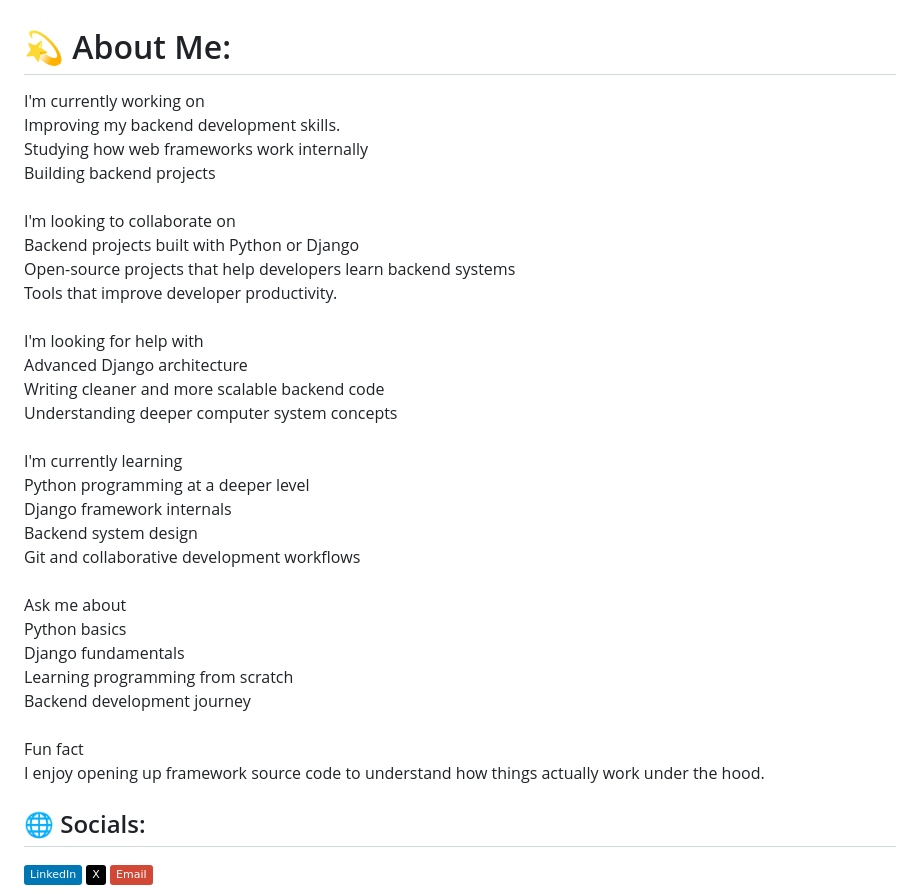
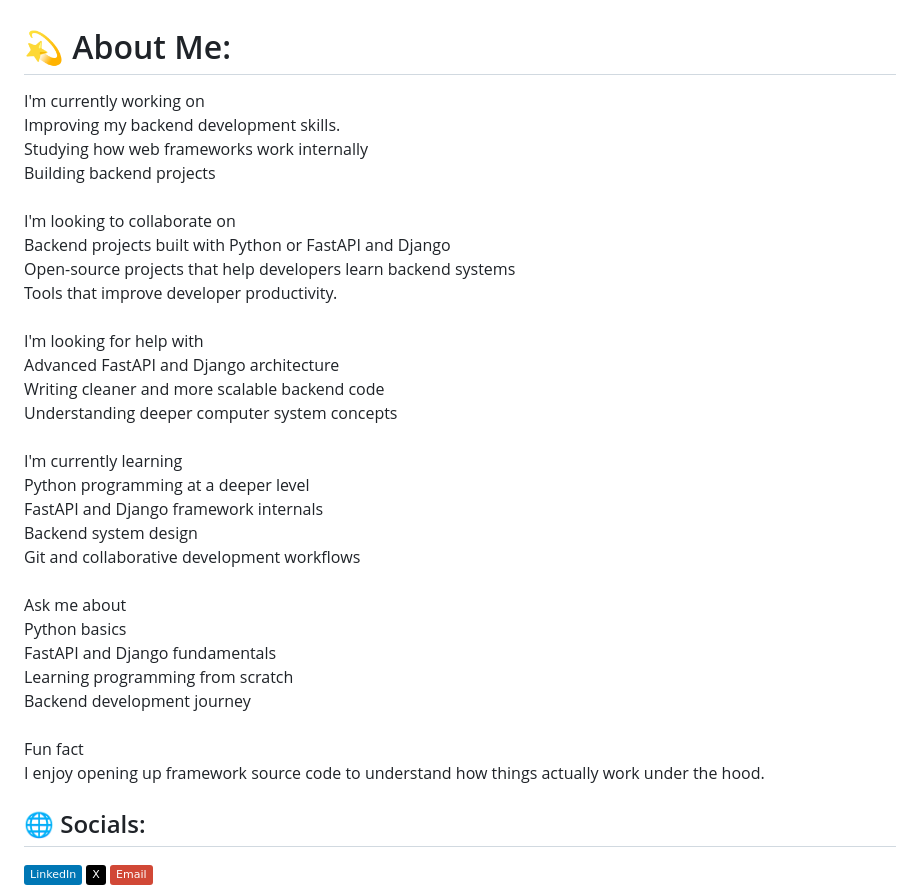
Before and after one commit to Scopielala/Scopielala, a Markdown page: README.md, the part around the change. Drawn GitHub-style; badges without logos.

Commit message:
Update collaboration and learning details in README

```diff
--- a/README.md
+++ b/README.md
@@ -1,5 +1,5 @@
 # 💫 About Me:
-I'm currently working on <br>Improving my backend development skills.<br>Studying how web frameworks work internally<br>Building backend projects<br><br>I'm looking to collaborate on<br>Backend projects built with Python or Django<br>Open-source projects that help developers learn backend systems<br>Tools that improve developer productivity.<br><br>I'm looking for help with<br>Advanced Django architecture<br>Writing cleaner and more scalable backend code<br>Understanding deeper computer system concepts<br><br>I'm currently learning<br>Python programming at a deeper level<br>Django framework internals<br>Backend system design<br>Git and collaborative development workflows<br><br>Ask me about<br>Python basics<br>Django fundamentals<br>Learning programming from scratch<br>Backend development journey<br><br>Fun fact<br>I enjoy opening up framework source code to understand how things actually work under the hood.<br>
+I'm currently working on <br>Improving my backend development skills.<br>Studying how web frameworks work internally<br>Building backend projects<br><br>I'm looking to collaborate on<br>Backend projects built with Python or FastAPI and Django<br>Open-source projects that help developers learn backend systems<br>Tools that improve developer productivity.<br><br>I'm looking for help with<br>Advanced FastAPI and Django architecture<br>Writing cleaner and more scalable backend code<br>Understanding deeper computer system concepts<br><br>I'm currently learning<br>Python programming at a deeper level<br>FastAPI and Django framework internals<br>Backend system design<br>Git and collaborative development workflows<br><br>Ask me about<br>Python basics<br>FastAPI and Django fundamentals<br>Learning programming from scratch<br>Backend development journey<br><br>Fun fact<br>I enjoy opening up framework source code to understand how things actually work under the hood.<br>
 
 
 ## 🌐 Socials:
```
